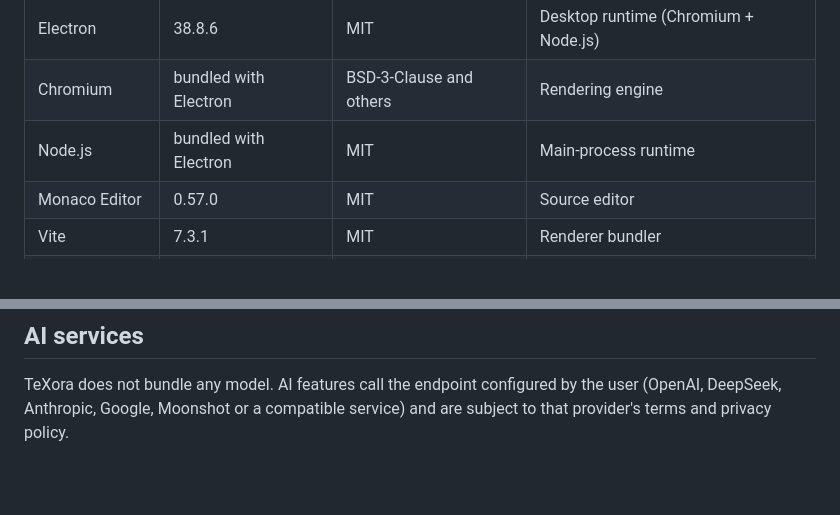
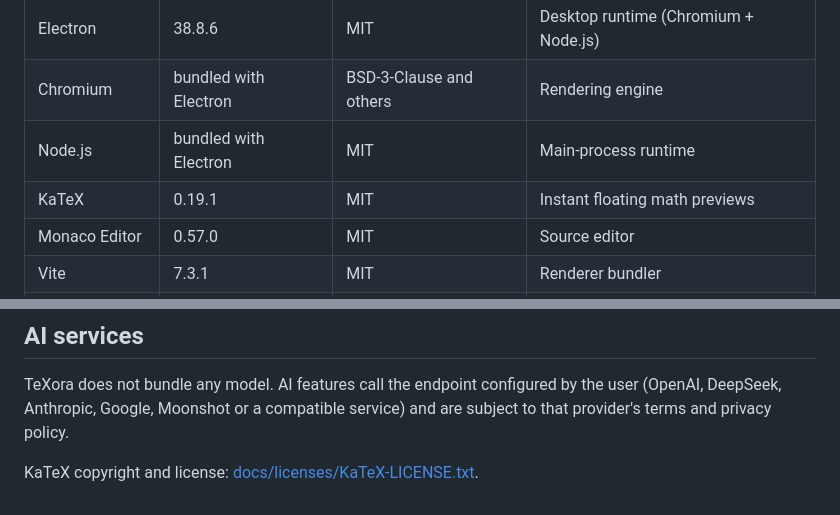
Before and after one commit to Derek-Y-JQ/TeXora, a Markdown page: THIRD_PARTY_NOTICES.md, 2 parts joined by grey strips. GitHub-like rendering; blank space fills up the shorter version.

```diff
--- a/THIRD_PARTY_NOTICES.md
+++ b/THIRD_PARTY_NOTICES.md
@@ -10,6 +10,7 @@ Each is distributed under its own license; this file is informational only.
 | Electron | 38.8.6 | MIT | Desktop runtime (Chromium + Node.js) |
 | Chromium | bundled with Electron | BSD-3-Clause and others | Rendering engine |
 | Node.js | bundled with Electron | MIT | Main-process runtime |
+| KaTeX | 0.19.1 | MIT | Instant floating math previews |
 | Monaco Editor | 0.57.0 | MIT | Source editor |
 | Vite | 7.3.1 | MIT | Renderer bundler |
 | electron-builder | 26.18.0 | MIT | Installer packaging |
@@ -46,3 +47,5 @@ from these projects are redistributed with TeXora.
 TeXora does not bundle any model. AI features call the endpoint configured by
 the user (OpenAI, DeepSeek, Anthropic, Google, Moonshot or a compatible service)
 and are subject to that provider's terms and privacy policy.
+
+KaTeX copyright and license: [docs/licenses/KaTeX-LICENSE.txt](docs/licenses/KaTeX-LICENSE.txt).
```
Also changed, not shown: README.md (+16 -4 lines), docs/screenshots/135-about.png (added), docs/screenshots/135-enumerate.png (added), docs/screenshots/135-live-math.png (added), 14 other files.
